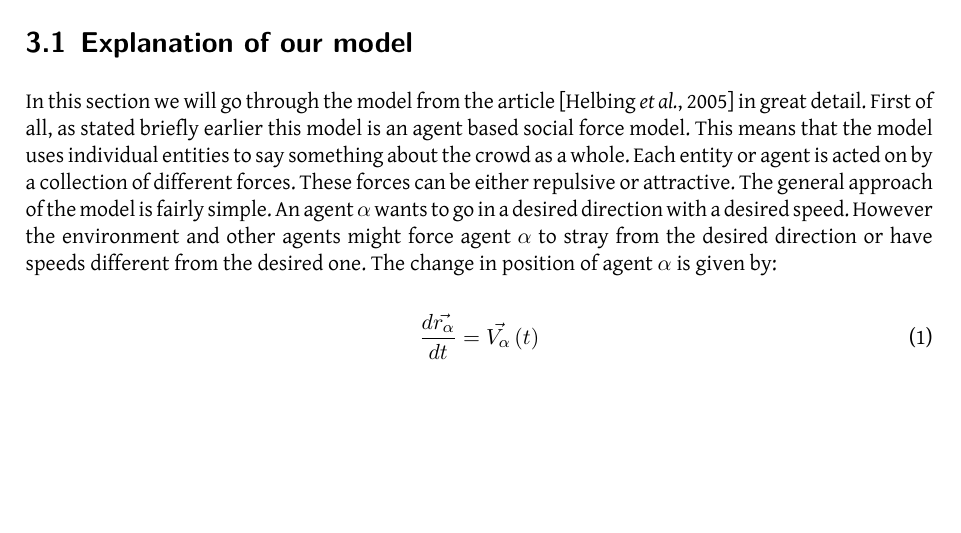
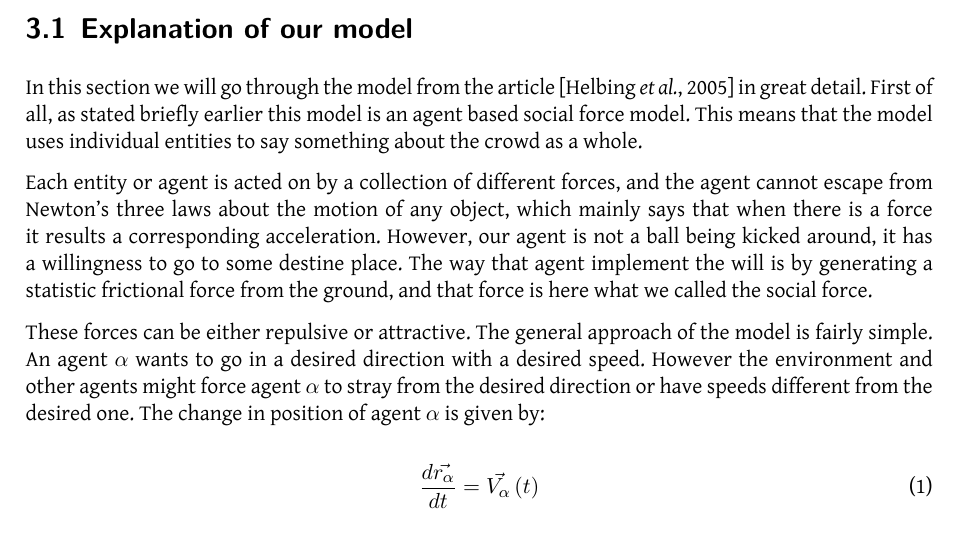
Before and after one commit to tohojo/RUC-math--crowd-modeling, a LaTeX document (LaTeX/crowd-modelling.tex, which reads LaTeX/themodel.tex): part of page 9 of 26, cut so that both start at the same text, the shorter picture padded with empty space. Compiled offline with XeLaTeX.

Commit message:
added the part wence wrote to the beginning of the section

```diff
--- a/LaTeX/themodel.tex
+++ b/LaTeX/themodel.tex
@@ -8,11 +8,19 @@
 In this section we will go through the model from the article \cite{self-org} in great detail.
 First of all,  as stated briefly earlier this model is an agent based social force model.
 This means that the model uses individual entities to say something about the crowd as a whole.
-Each entity or agent is acted on by a collection of different forces. These forces can be
-either repulsive or attractive. The general approach of the model is fairly simple. An agent
-$\alpha$ wants to go in a desired direction with a desired speed. However the environment
-and other agents might force agent $\alpha$ to stray from the desired direction or have speeds
-different from the desired one. The change in position of agent $\alpha$ is given by:
+
+Each entity or agent is acted on by a collection of different forces, and the agent cannot escape
+from Newton's three laws about the motion of any object, which mainly says that when there is a
+force it results a corresponding acceleration.  However, our agent is not a ball being kicked around,
+it has a willingness to go to some destine place.  The way that agent implement the will is by
+generating a statistic frictional force from the ground, and that force is here what we called
+the social force.
+
+These forces can be either repulsive or attractive. The general approach of the model
+is fairly simple. An agent $\alpha$ wants to go in a desired direction with a desired speed.
+However the environment and other agents might force agent $\alpha$ to stray from the desired
+direction or have speeds different from the desired one. The change in position of
+agent $\alpha$ is given by:
 
 \begin{equation}
 		\frac{d \vec{r_{\alpha}}}{dt} = \vec{V_{\alpha}} \left( t \right)
```
